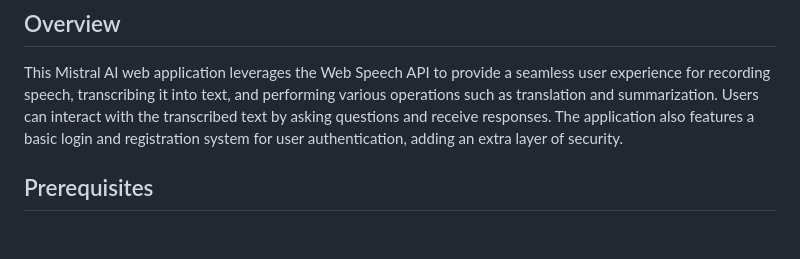
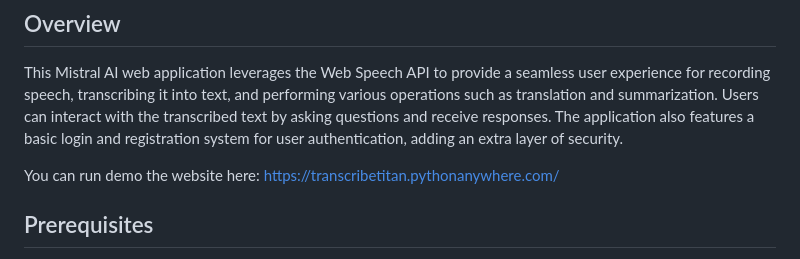
Before and after one commit to Ceddddddd/Ai-Speech-Project, a Markdown page: README.md, the part around the change. GitHub-like rendering; blank space fills up the shorter version.

```diff
--- a/README.md
+++ b/README.md
@@ -2,6 +2,8 @@
 
 ## Overview
 This Mistral AI web application leverages the Web Speech API to provide a seamless user experience for recording speech, transcribing it into text, and performing various operations such as translation and summarization. Users can interact with the transcribed text by asking questions and receive responses. The application also features a basic login and registration system for user authentication, adding an extra layer of security.
+
+You can run demo the website here: https://transcribetitan.pythonanywhere.com/
 
 ## Prerequisites
 
```
